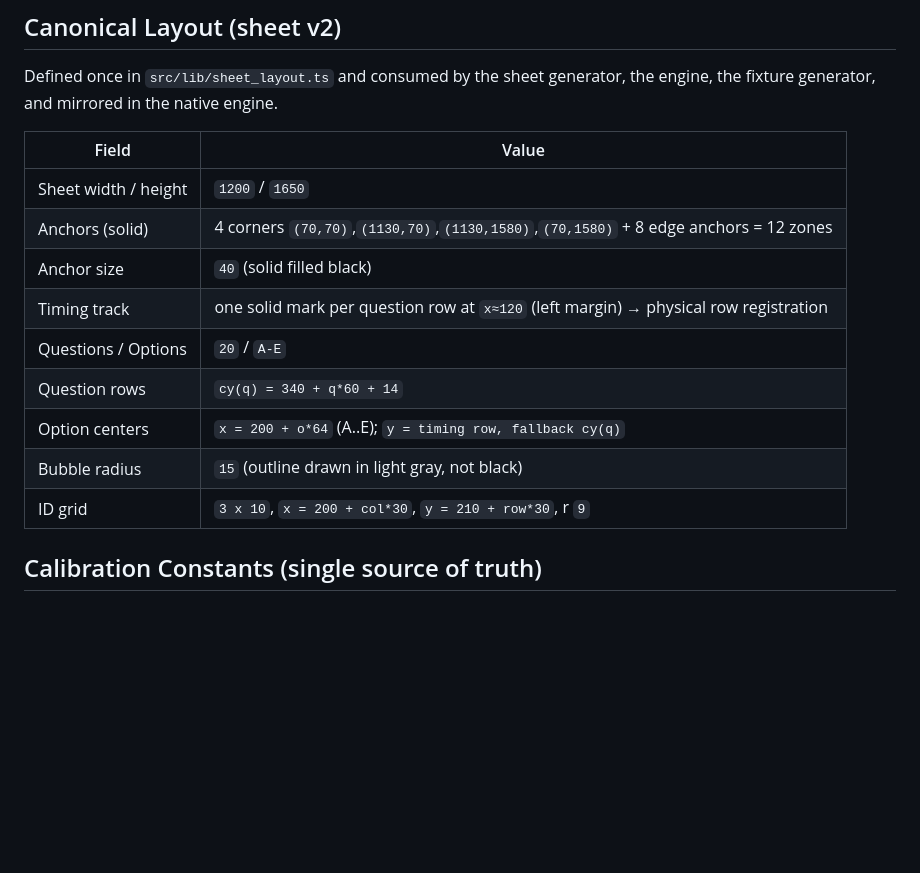
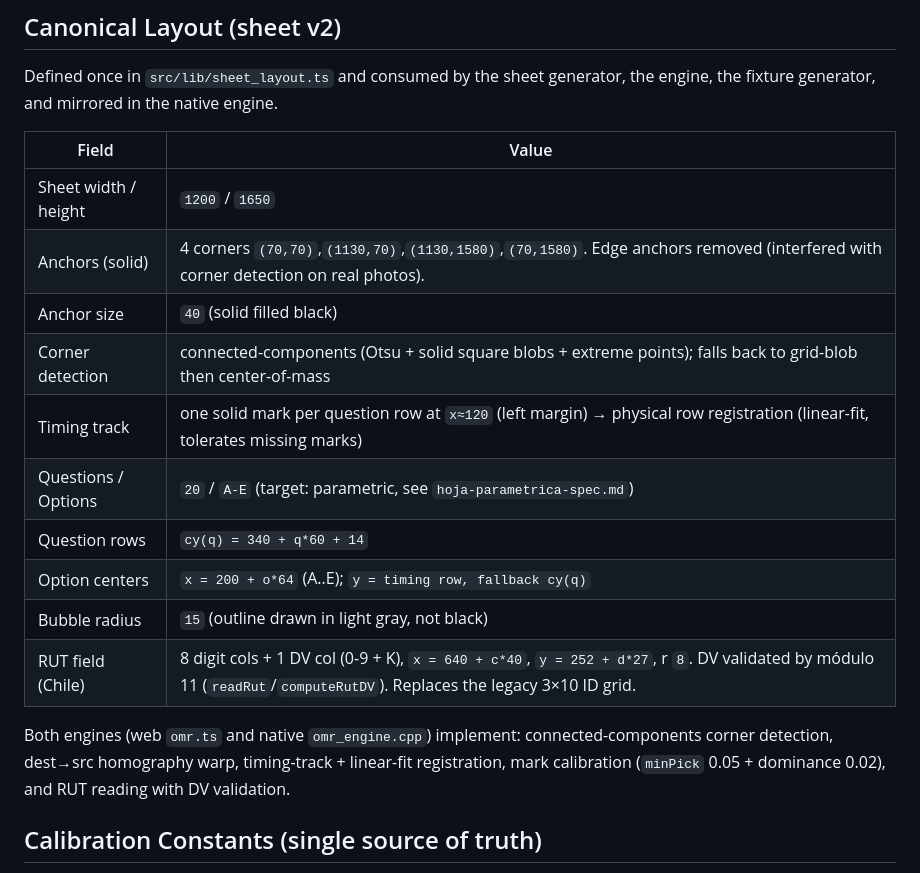
Before and after one commit to oscraft2/tuLector, a Markdown page: docs/omr-spec.md, the part around the change. Rendered like a GitHub page; blank space fills up the shorter version.

Commit message:
docs: actualizar omr-spec con RUT, deteccion por blobs y paridad C++
Co-Authored-By: Claude Opus 4.8 <noreply@anthropic.com>

```diff
--- a/docs/omr-spec.md
+++ b/docs/omr-spec.md
@@ -37,14 +37,19 @@ the engine, the fixture generator, and mirrored in the native engine.
 | Field | Value |
 | --- | --- |
 | Sheet width / height | `1200` / `1650` |
-| Anchors (solid) | 4 corners `(70,70)`,`(1130,70)`,`(1130,1580)`,`(70,1580)` + 8 edge anchors = 12 zones |
+| Anchors (solid) | 4 corners `(70,70)`,`(1130,70)`,`(1130,1580)`,`(70,1580)`. Edge anchors removed (interfered with corner detection on real photos). |
 | Anchor size | `40` (solid filled black) |
-| Timing track | one solid mark per question row at `x≈120` (left margin) → physical row registration |
-| Questions / Options | `20` / `A-E` |
+| Corner detection | connected-components (Otsu + solid square blobs + extreme points); falls back to grid-blob then center-of-mass |
+| Timing track | one solid mark per question row at `x≈120` (left margin) → physical row registration (linear-fit, tolerates missing marks) |
+| Questions / Options | `20` / `A-E` (target: parametric, see `hoja-parametrica-spec.md`) |
 | Question rows | `cy(q) = 340 + q*60 + 14` |
 | Option centers | `x = 200 + o*64` (A..E); `y = timing row, fallback cy(q)` |
 | Bubble radius | `15` (outline drawn in light gray, not black) |
-| ID grid | `3 x 10`, `x = 200 + col*30`, `y = 210 + row*30`, r `9` |
+| RUT field (Chile) | 8 digit cols + 1 DV col (0-9 + K), `x = 640 + c*40`, `y = 252 + d*27`, r `8`. DV validated by módulo 11 (`readRut`/`computeRutDV`). Replaces the legacy 3×10 ID grid. |
+
+Both engines (web `omr.ts` and native `omr_engine.cpp`) implement: connected-components
+corner detection, dest→src homography warp, timing-track + linear-fit registration,
+mark calibration (`minPick` 0.05 + dominance 0.02), and RUT reading with DV validation.
 
 ## Calibration Constants (single source of truth)
 
```
